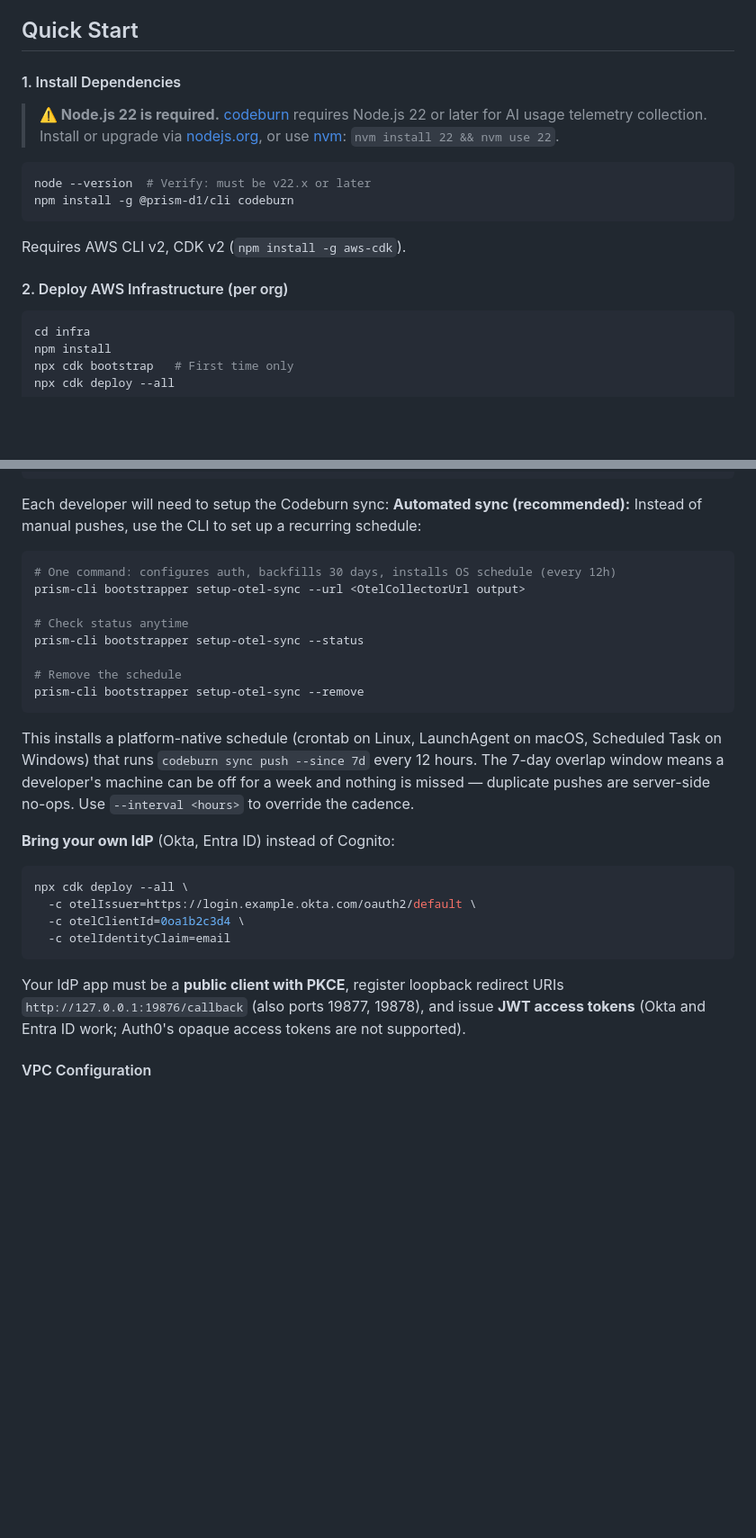
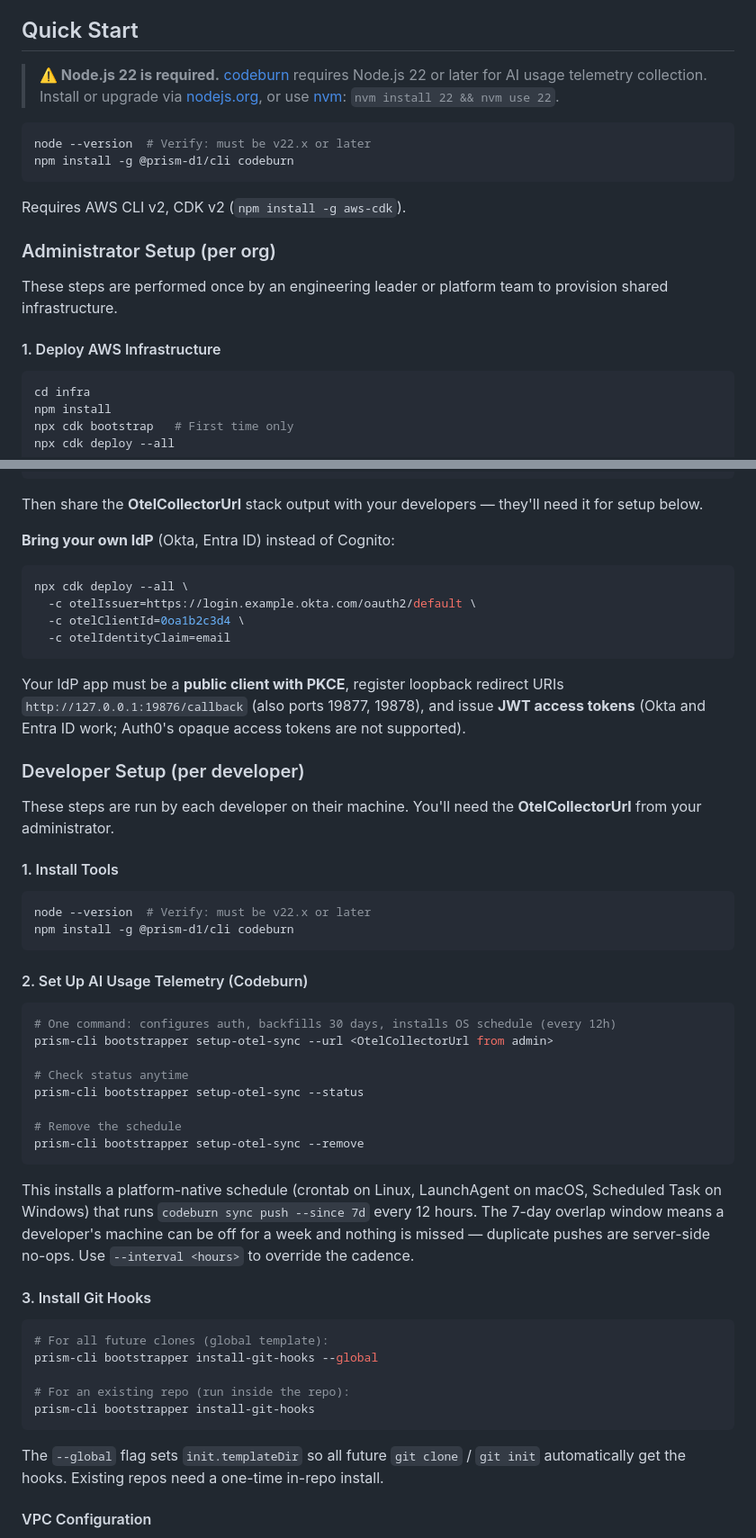
Before and after one commit to aws-samples/sample-prism-d1-velocity, a Markdown page: README.md, 2 parts joined by grey strips. Shown at 90% size. GitHub-like rendering; blank space fills up the shorter version.

````diff
--- a/README.md
+++ b/README.md
@@ -42,8 +42,6 @@ Part of the PRISM Framework (Progressive Readiness Index for Scalable Maturity)
 
 ## Quick Start
 
-#### 1. Install Dependencies
-
 > **⚠️ Node.js 22 is required.** [codeburn](https://github.com/getagentseal/codeburn) requires Node.js 22 or later for AI usage telemetry collection. Install or upgrade via [nodejs.org](https://nodejs.org/en/download), or use [nvm](https://github.com/nvm-sh/nvm#installing-and-updating): `nvm install 22 && nvm use 22`.
 
 ```bash
@@ -53,7 +51,11 @@ npm install -g @prism-d1/cli codeburn
 
 Requires AWS CLI v2, CDK v2 (`npm install -g aws-cdk`).
 
-#### 2. Deploy AWS Infrastructure (per org)
+### Administrator Setup (per org)
+
+These steps are performed once by an engineering leader or platform team to provision shared infrastructure.
+
+#### 1. Deploy AWS Infrastructure
 
 ```bash
 cd infra
@@ -139,18 +113,4 @@ aws cognito-idp admin-create-user --user-pool-id <OtelUserPoolId output> --usern
-Each developer will need to setup the Codeburn sync:
-**Automated sync (recommended):** Instead of manual pushes, use the CLI to set up a recurring schedule:
-
-```bash
-# One command: configures auth, backfills 30 days, installs OS schedule (every 12h)
-prism-cli bootstrapper setup-otel-sync --url <OtelCollectorUrl output>
-
-# Check status anytime
-prism-cli bootstrapper setup-otel-sync --status
-
-# Remove the schedule
-prism-cli bootstrapper setup-otel-sync --remove
-```
-
-This installs a platform-native schedule (crontab on Linux, LaunchAgent on macOS, Scheduled Task on Windows) that runs `codeburn sync push --since 7d` every 12 hours. The 7-day overlap window means a developer's machine can be off for a week and nothing is missed — duplicate pushes are server-side no-ops. Use `--interval <hours>` to override the cadence.
+Then share the **OtelCollectorUrl** stack output with your developers — they'll need it for setup below.
 
 **Bring your own IdP** (Okta, Entra ID) instead of Cognito:
 
@@ -162,6 +122,44 @@ npx cdk deploy --all \
 ```
 
 Your IdP app must be a **public client with PKCE**, register loopback redirect URIs `http://127.0.0.1:19876/callback` (also ports 19877, 19878), and issue **JWT access tokens** (Okta and Entra ID work; Auth0's opaque access tokens are not supported).
+
+### Developer Setup (per developer)
+
+These steps are run by each developer on their machine. You'll need the **OtelCollectorUrl** from your administrator.
+
+#### 1. Install Tools
+
+```bash
+node --version  # Verify: must be v22.x or later
+npm install -g @prism-d1/cli codeburn
+```
+
+#### 2. Set Up AI Usage Telemetry (Codeburn)
+
+```bash
+# One command: configures auth, backfills 30 days, installs OS schedule (every 12h)
+prism-cli bootstrapper setup-otel-sync --url <OtelCollectorUrl from admin>
+
+# Check status anytime
+prism-cli bootstrapper setup-otel-sync --status
+
+# Remove the schedule
+prism-cli bootstrapper setup-otel-sync --remove
+```
+
+This installs a platform-native schedule (crontab on Linux, LaunchAgent on macOS, Scheduled Task on Windows) that runs `codeburn sync push --since 7d` every 12 hours. The 7-day overlap window means a developer's machine can be off for a week and nothing is missed — duplicate pushes are server-side no-ops. Use `--interval <hours>` to override the cadence.
+
+#### 3. Install Git Hooks
+
+```bash
+# For all future clones (global template):
+prism-cli bootstrapper install-git-hooks --global
+
+# For an existing repo (run inside the repo):
+prism-cli bootstrapper install-git-hooks
+```
+
+The `--global` flag sets `init.templateDir` so all future `git clone` / `git init` automatically get the hooks. Existing repos need a one-time in-repo install.
 
 #### VPC Configuration
 
````
Also changed, not shown: other parts of README.md (+5 -33 lines).
